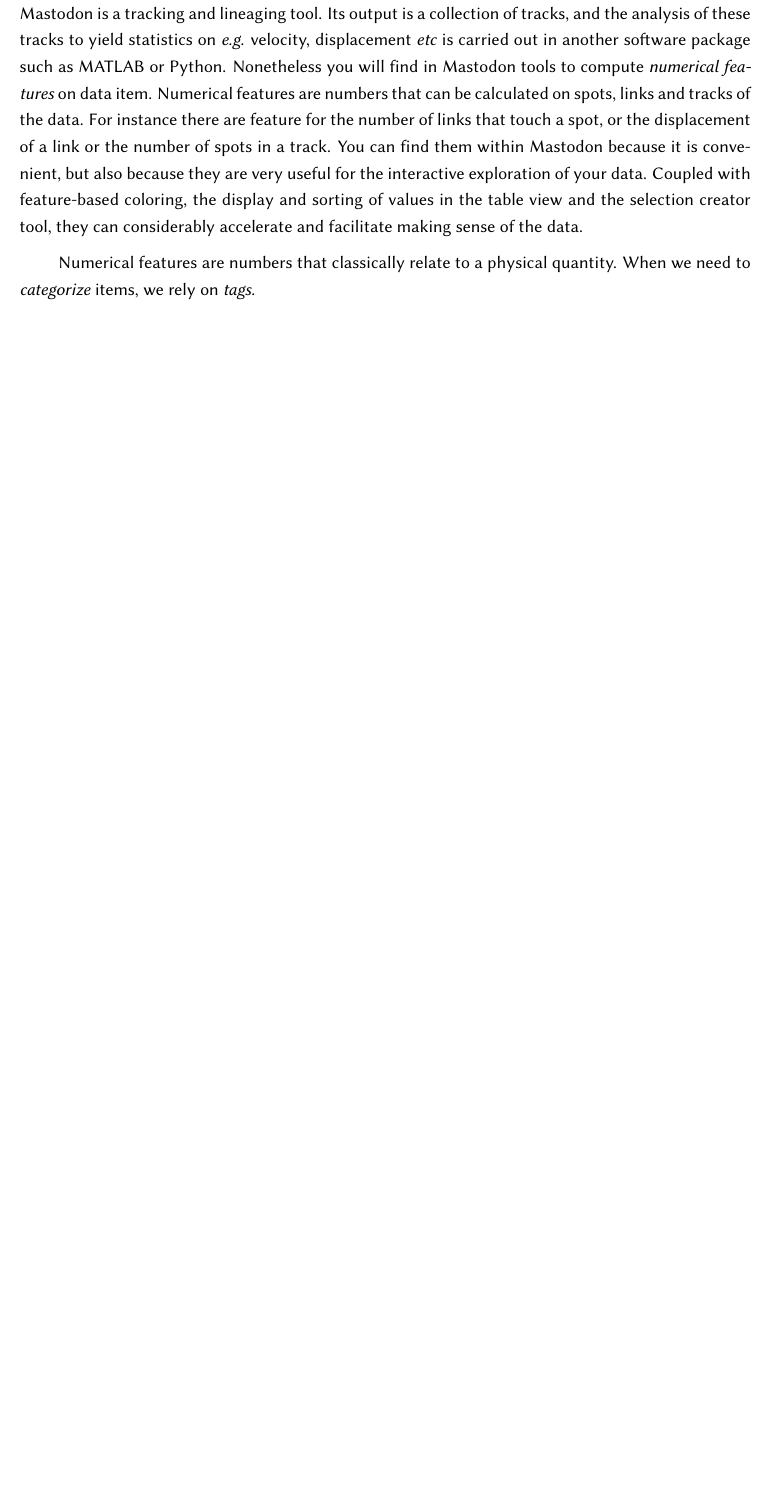
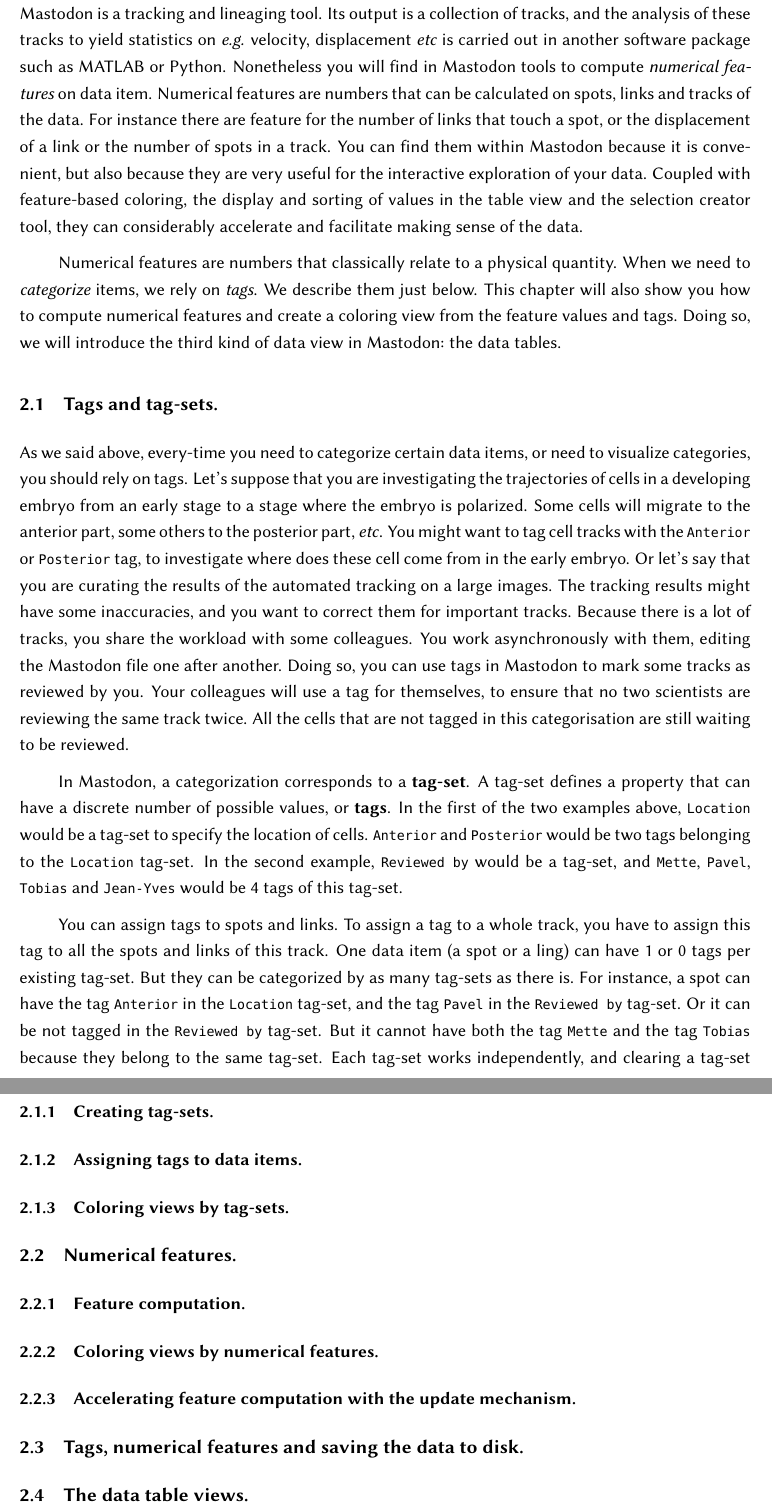
Before and after one commit to mastodon-sc/mastodon-manual, a LaTeX document (MastodonManual.tex, which reads src/Chapter5.tex): part of page 6 of 9 before the commit and two parts of pages 6 and 7 of 10 after it, the two joined at a grey line, cut so that both start at the same text, the shorter picture padded with empty space. Compiled offline with pdfLaTeX.

Commit message:
Introducing tags and tag-sets.

```diff
--- a/src/Chapter5.tex
+++ b/src/Chapter5.tex
@@ -10,3 +10,62 @@
 
 Numerical features are numbers that classically relate to a physical quantity.
 When we need to \textit{categorize} items, we rely on \textit{tags}.
+We describe them just below.
+This chapter will also show you how to compute numerical features and create a coloring view from the feature values and  tags.
+Doing so, we will introduce the third kind of data view in Mastodon: the data tables.
+
+
+\subsection{Tags and tag-sets.}
+
+As we said above, every-time you need to categorize certain data items, or need to visualize categories, you should rely on tags.
+Let's suppose that you are investigating the trajectories of cells in a developing embryo from an early stage to a stage where the embryo is polarized.
+Some cells will migrate to the anterior part, some others to the posterior part, \etc.
+You might want to tag cell tracks with the \texttt{Anterior} or \texttt{Posterior} tag, to investigate where does these cell come from in the early embryo.
+Or let's say that you are curating the results of the automated tracking on a large images.
+The tracking results might have some inaccuracies, and you want to correct them for important tracks.
+Because there is a lot of tracks, you share the workload with some colleagues.
+You work asynchronously with them, editing the Mastodon file one after another.
+Doing so, you can use tags in Mastodon to mark some tracks as reviewed by you.
+Your colleagues will use a tag for themselves, to ensure that no two scientists are reviewing the same track twice.
+All the cells that are not tagged in this categorisation are still waiting to be reviewed.
+
+In Mastodon, a categorization corresponds to a \textbf{tag-set}.
+A tag-set defines a property that can have a discrete number of possible values, or \textbf{tags}.
+In the first of the two examples above, \texttt{Location} would be a tag-set to specify the location of cells.
+\texttt{Anterior} and \texttt{Posterior} would be two tags belonging to the \texttt{Location} tag-set.
+In the second example, \texttt{Reviewed by} would be a tag-set, and \texttt{Mette}, \texttt{Pavel}, \texttt{Tobias} and \texttt{Jean-Yves} would be 4 tags of this tag-set.
+
+You can assign tags to spots and links.
+To assign a tag to a whole track, you have to assign this tag to all the spots and links of this track.
+One data item (a spot or a ling) can have 1 or 0 tags per existing tag-set.
+But they can be categorized by as many tag-sets as there is.
+For instance, a spot can have the tag \texttt{Anterior} in the \texttt{Location} tag-set, and the tag \texttt{Pavel} in the \texttt{Reviewed by} tag-set.
+Or it can be not tagged in the \texttt{Reviewed by} tag-set.
+But it cannot have both the tag \texttt{Mette} and the tag \texttt{Tobias} because they belong to the same tag-set.
+Each tag-set works independently, and clearing a tag-set does not affect the others even for one data item.
+With this, let's see how to create tag-sets.
+
+
+\subsubsection{Creating tag-sets.}
+
+
+
+
+
+\subsubsection{Assigning tags to data items.}
+
+\subsubsection{Coloring views by tag-sets.}
+
+
+\subsection{Numerical features.}
+
+\subsubsection{Feature computation.}
+
+\subsubsection{Coloring views by numerical features.}
+
+\subsubsection{Accelerating feature computation with the update mechanism.}
+
+
+\subsection{Tags, numerical features and saving the data to disk.}
+
+\subsection{The data table views.}
```
